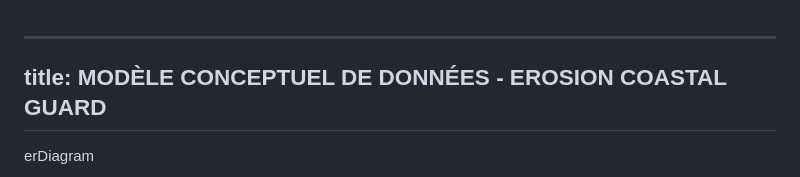
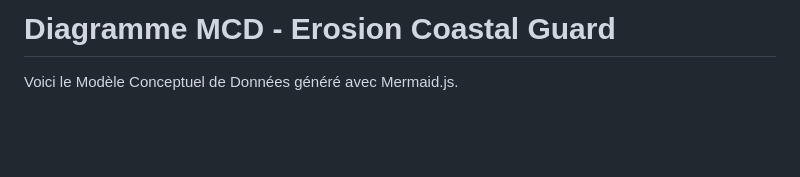
Before and after one commit to NOuhmou/erosion-coastal-guard-IA, a Markdown page: docs/diagramme-mermaid.md, the part around one of its changes. GitHub-like rendering; blank space fills up the shorter version.

````diff
--- a/docs/diagramme-mermaid.md
+++ b/docs/diagramme-mermaid.md
@@ -1,7 +1,5 @@
+# Diagramme MCD - Erosion Coastal Guard
 
----
-title: MODÈLE CONCEPTUEL DE DONNÉES - EROSION COASTAL GUARD
----
-erDiagram
+Voici le Modèle Conceptuel de Données généré avec Mermaid.js.
 
 ```mermaid
````
Also changed, not shown: other parts of docs/diagramme-mermaid.md (+34 -34 lines).
